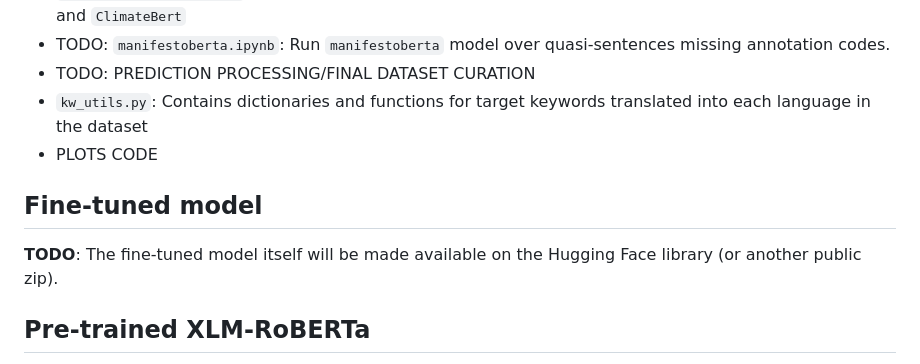
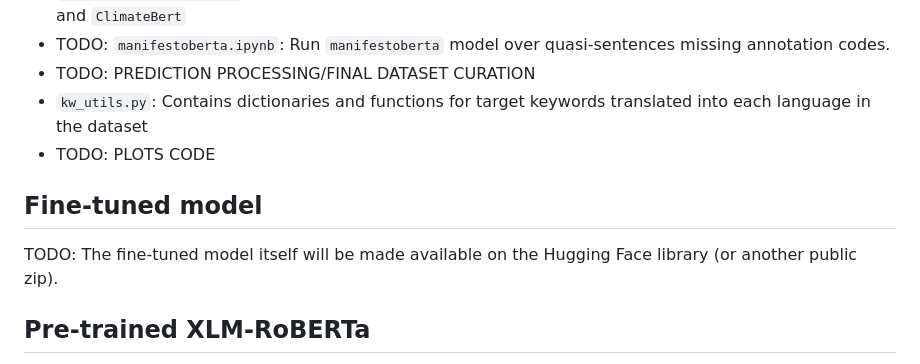
Before and after one commit to marysanford/policlim, a Markdown page: README.md, the part around the change. Drawn GitHub-style.

```diff
--- a/README.md
+++ b/README.md
@@ -31,9 +31,9 @@ The code required for each stage of the pipeline, from data collection to fine-t
 * TODO: `manifestoberta.ipynb`: Run `manifestoberta` model over quasi-sentences missing annotation codes.
 * TODO: PREDICTION PROCESSING/FINAL DATASET CURATION
 * `kw_utils.py`: Contains dictionaries and functions for target keywords translated into each language in the dataset
-* PLOTS CODE
+* TODO: PLOTS CODE
 ## Fine-tuned model
-**TODO**: The fine-tuned model itself will be made available on the Hugging Face library (or another public zip).
+TODO: The fine-tuned model itself will be made available on the Hugging Face library (or another public zip).
 
 ## Pre-trained XLM-RoBERTa
 
```
